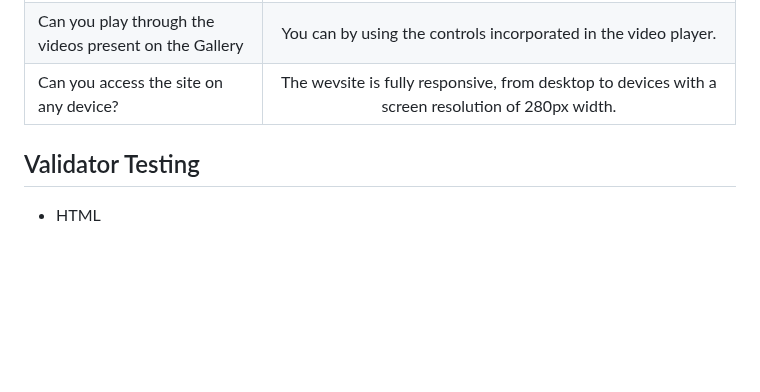
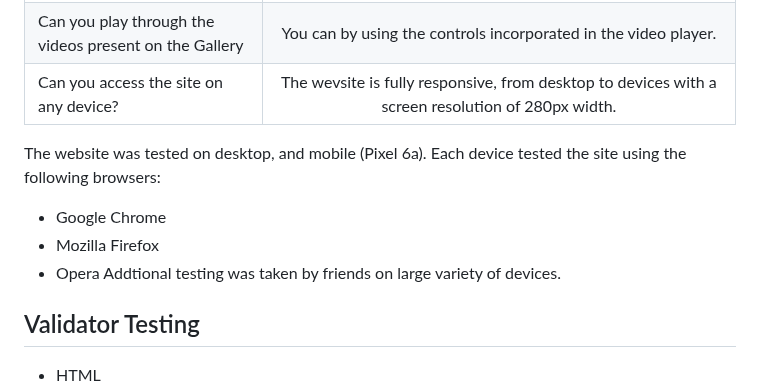
Before and after one commit to tlalexandre/raphael-silva, a Markdown page: README.md, the part around the change. Drawn GitHub-style; blank space fills up the shorter version.

Commit message:
Add browsers and devices in the Test section

```diff
--- a/README.md
+++ b/README.md
@@ -206,6 +206,14 @@ I have been mindful during coding this website to ensure that it was as accessib
 |Can you easily contact the artist?|You can by going on the Contact Page on the website and fill the form. You can also send him an email through the Mail link in the footer.|
 |Can you play through the videos present on the Gallery|You can by using the controls incorporated in the video player.|
 |Can you access the site on any device?|The wevsite is fully responsive, from desktop to devices with a screen resolution of 280px width.|
+
+The website was tested on desktop, and mobile (Pixel 6a).
+Each device tested the site using the following browsers:
+- Google Chrome
+- Mozilla Firefox
+- Opera
+Addtional testing was taken by friends on large variety of devices.
+
 ## Validator Testing
 - HTML
   - No errors were returned when passing through the official [W3C validator](https://validator.w3.org/nu/?doc=https%3A%2F%2Ftlalexandre.github.io%2Fraphael-silva%2F)
```
